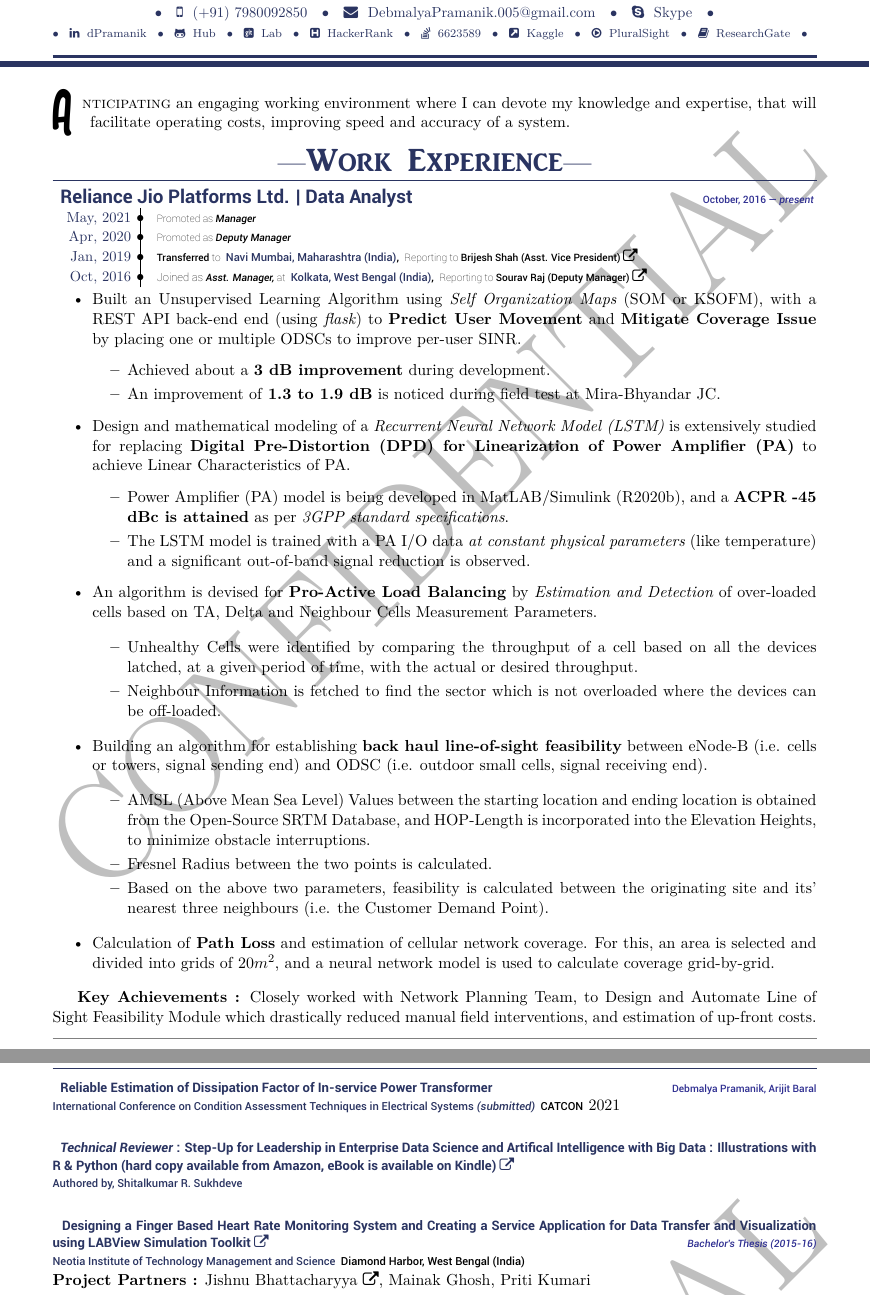
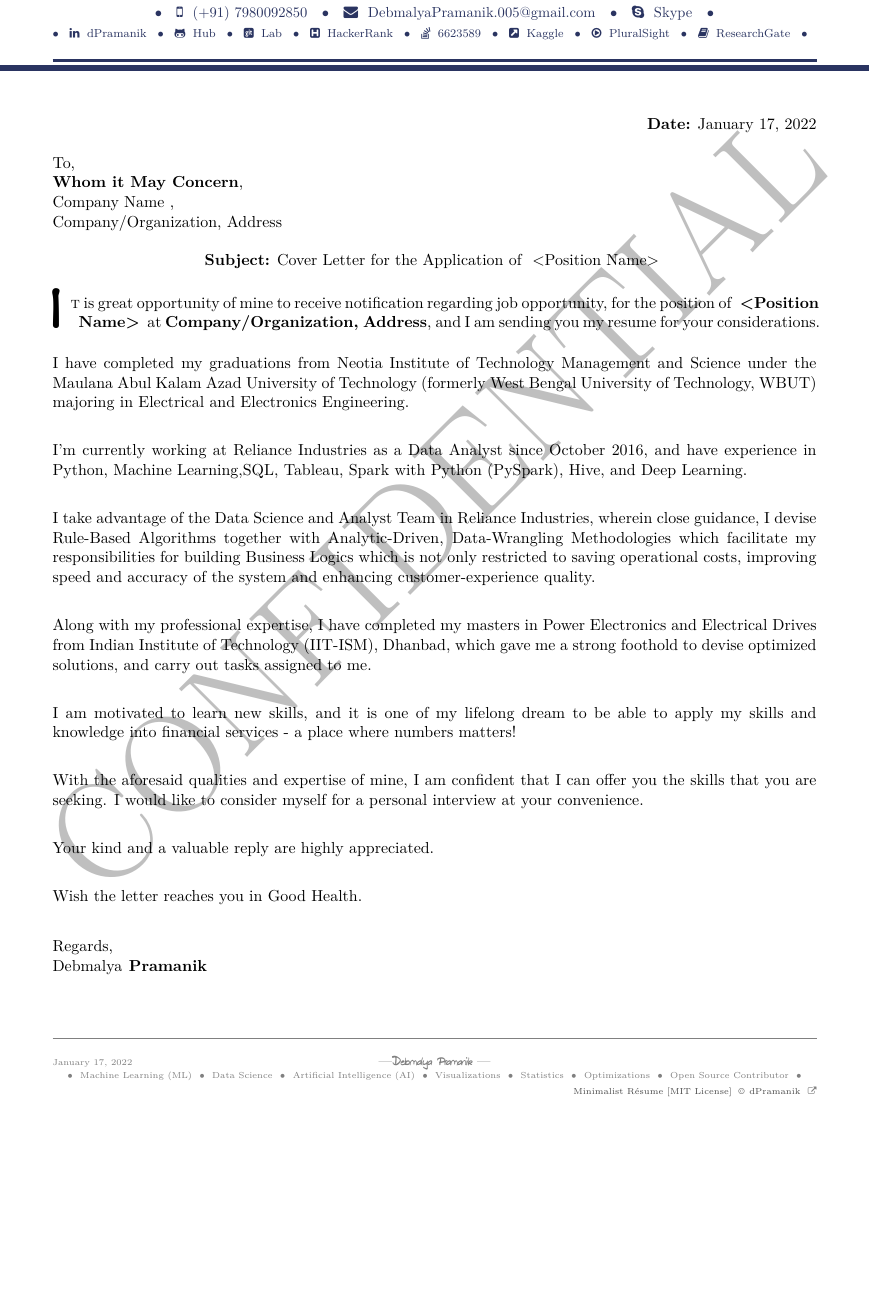
Before and after one commit to ZenithClown/minimalist-resume, a LaTeX document (main.tex): two parts of pages 1 and 2 of 3 before the commit and part of the page after it, the two joined at a grey line, cut so that both start at the same text, the shorter picture padded with empty space. Compiled offline with XeLaTeX.

Commit message:
added coverletter

```diff
--- a/main.tex
+++ b/main.tex
@@ -16,7 +15,7 @@
 \usepackage{lettrine}            % First Letter of Large Size is called as lettrine
 \usepackage{multicol}            % Package for Easy Rendering of Multiple Columns
 \usepackage{graphicx}
-\usepackage{hyphenat}            % Usage \nohyphens{<long-length-word>}
+\usepackage[none]{hyphenat}      % Usage \nohyphens{<long-length-word>}
 \usepackage{geometry}            % Package for Defining Margin
 \usepackage{fancyhdr}            % Using fancyhdr for Header & Footer Control
 \usepackage{blindtext}           % for generating Lorem-Ipsum Dummy Text
@@ -28,10 +27,13 @@
 \usepackage[dvipsnames]{xcolor}  % Text (Custom) Colors
 \usepackage[hidelinks]{hyperref} % DONOT Highlight URLs (remove optional Argumemnts?)
 
+\input{"./PackageConfig.tex"}    % Inserting all Package Configurations
 \input{"./AuthorDetails.tex"}    % Inserting Author Details Informations
-\input{"./PackageConfig.tex"}    % Inserting all Global Commands & Configurations
+\input{"./information-coverletter.tex"} % Include other information for cover letter
 
 %%% --- MAIN DOCUMENT --- %%%
+
+\setlength{\parindent}{0em}
 
 \begin{document}
 	\begin{center}
@@ -48,16 +50,35 @@
 		\vspace{-13pt} \\
 	}
 
-	%%% --- SUMMARY SECTION --- %%%
-	\lettrine{\DropCaps A \hspace{1pt}}{nticipating} an engaging working environment where I can devote my knowledge and expertise, that will facilitate operating costs, improving speed and accuracy of a system.
+	%%% --- Cover Letter --- %%%
+	 \addressee{Whom it May Concern}{Company/Organization, Address}
+%	\addressee{Prof. XYZ}{Name of the Place}
 
-	%% Words to include : (statistical, predictive, data) modelling; predictive analytics; query optimization;
+	%%% --- >>> START : LETTER FOR PhD. APPLICATION <<< --- %%%
+	% POINTS/NOTES that can be included into the PhD Application
+	% 1. Advantage of considering my canditure for PhD as I have an industry experience, and how it will help in efficient system
+	%%% --- >>> END : LETTER FOR PhD. APPLICATION <<< --- %%%
 
-	%\begin{center}
-	%	>>> BOOK PUBLICATION
-	%\end{center}
+	%%% --- >>> START : GENERAL LETTER STRUCTURE FOR JOB OPPORTUNITY <<< --- %%%
+	% \begin{flushleft}
+	I have completed my graduations from Neotia Institute of Technology Management and Science under the Maulana Abul Kalam Azad University of Technology (formerly West Bengal University of Technology, WBUT) majoring in Electrical and Electronics Engineering. \\[5pt]
 
-	%%% --- All Other Sections are Imported from ./sections/*.tex Files --- %%%
-	\input{"./sections/WExp.tex"} % Work Experience
-	\pagebreak
-	\input{"./sections/publications.tex"} % Publications
+	I'm currently working at Reliance Industries as a Data Analyst since October 2016, and have experience in Python, Machine Learning,SQL, Tableau, Spark with Python (PySpark), Hive, and Deep Learning. \\[5pt]
+
+	I take advantage of the Data Science and Analyst Team in Reliance Industries, wherein close guidance, I devise Rule-Based Algorithms together with Analytic-Driven, Data-Wrangling Methodologies which facilitate my responsibilities for building Business Logics which is not only restricted to saving operational costs, improving speed and accuracy of the system and enhancing customer-experience quality. \\[5pt]
+
+	Along with my professional expertise, I have completed my masters in Power Electronics and Electrical Drives from Indian Institute of Technology (IIT-ISM), Dhanbad, which gave me a strong foothold to devise optimized solutions, and carry out tasks assigned to me. \\[5pt]
+
+	% My resume indicates that I’m a hardworking, goal-oriented person who is well equipped to work in a group and/or individually. I’m responsible enough and can complete an assigned task on time. I thus would like you to consider my resume along with it. \\[5pt]
+
+	I am motivated to learn new skills, and it is one of my lifelong dream to be able to apply my skills and knowledge into financial services - a place where numbers matters! \\[5pt]
+
+	With the aforesaid qualities and expertise of mine, I am confident that I can offer you the skills that you are seeking. I would like to consider myself for a personal interview at your convenience. \\[5pt]
+
+	Your kind and a valuable reply are highly appreciated. \\[5pt]
+
+	Wish the letter reaches you in Good Health. \\[7pt]
+
+	Regards, \\ \AuthorFullName
+	% \end{flushleft}
+	%%% --- >>> END: GENERAL LETTER STRUCTURE FOR JOB OPPORTUNITY <<< --- %%%
```
Also changed, not shown: information-coverletter.tex (added, +46 -0 lines), main.pdf, main.tex (17 more changed lines).
